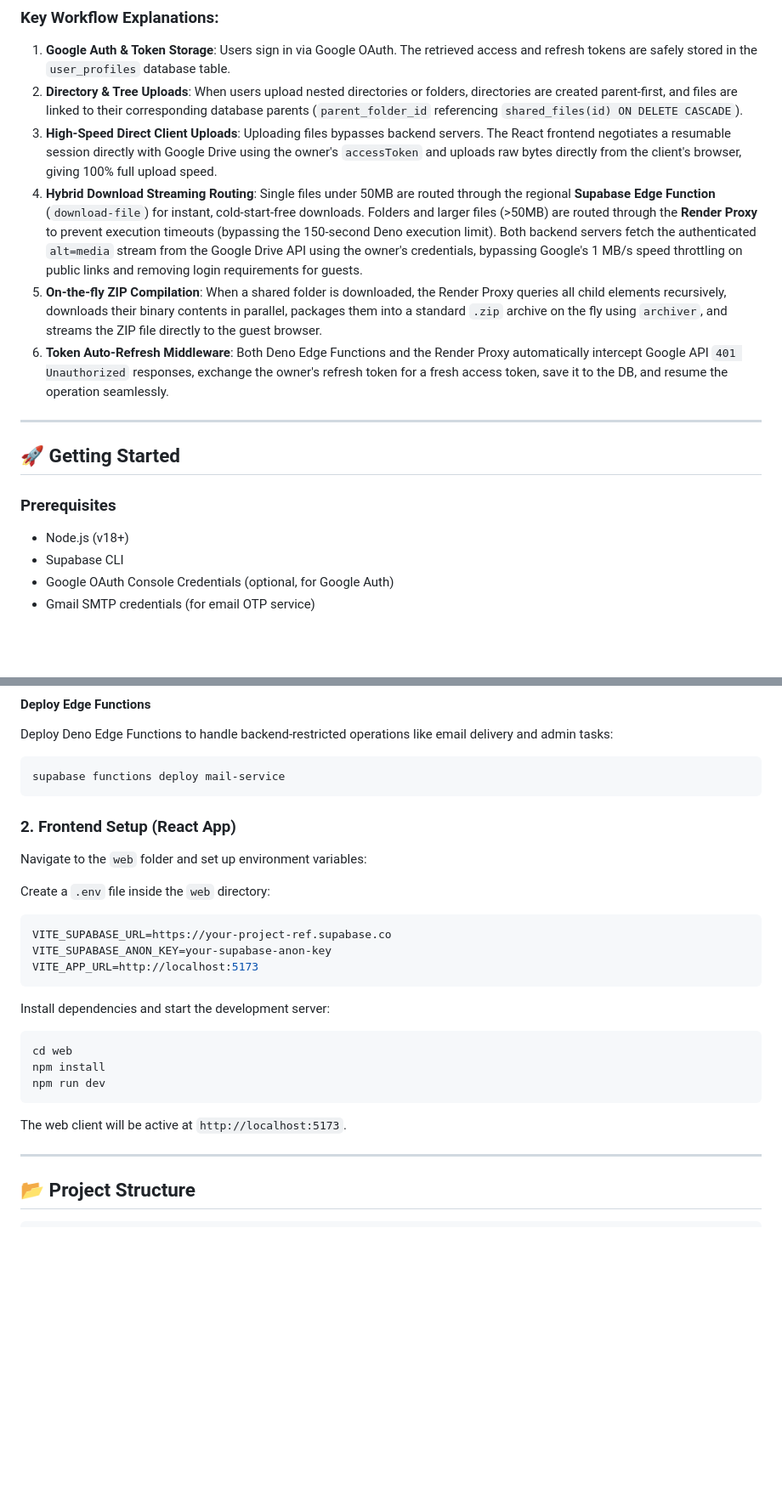
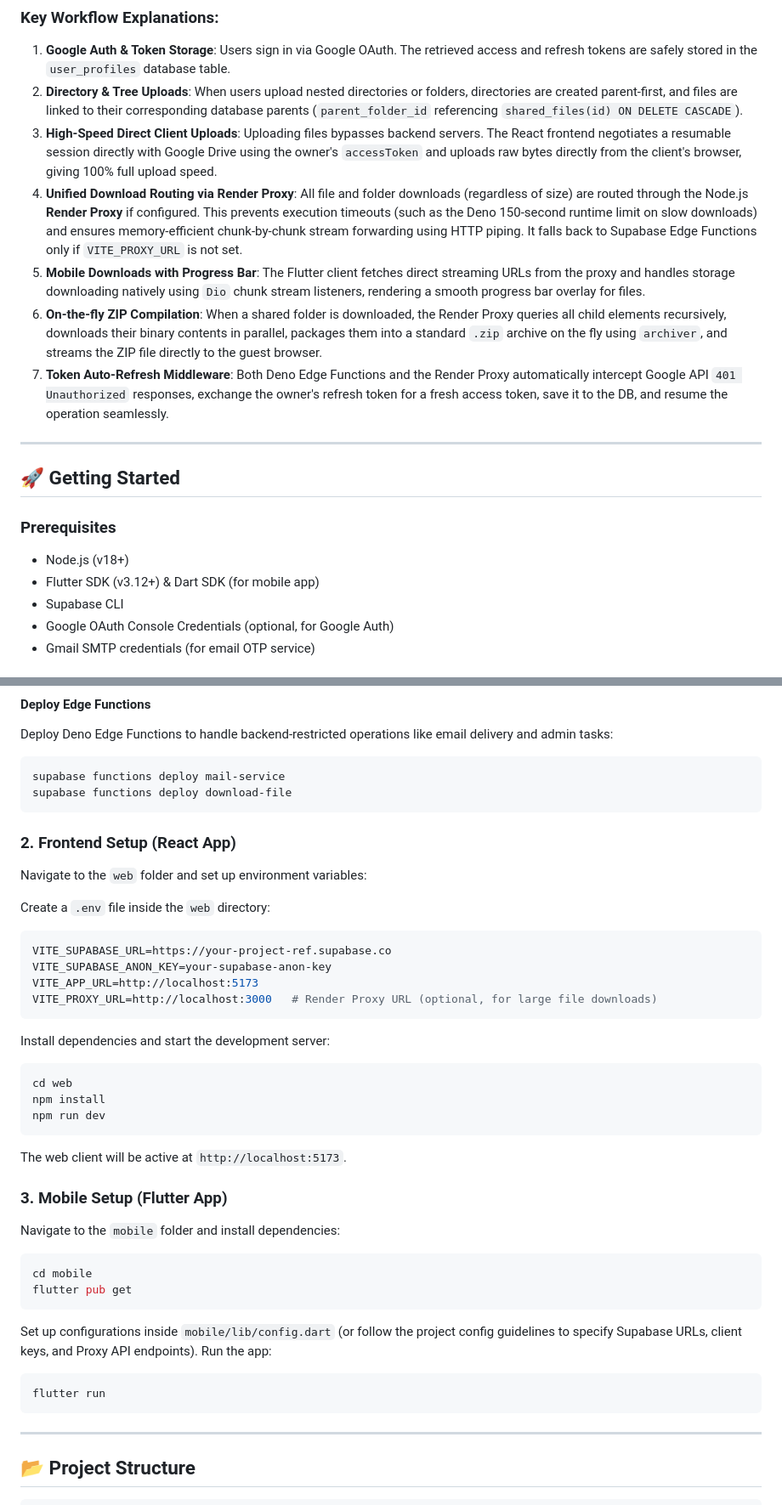
Before and after one commit to Rupam852/Neo-Files-Transfer, a Markdown page: README.md, 2 parts joined by grey strips. Shown at 85% size. Rendered like a GitHub page; blank space fills up the shorter version.

Commit message:
docs: update main README to include Flutter mobile app and updated Render download routing

````diff
--- a/README.md
+++ b/README.md
@@ -113,9 +116,10 @@ graph TD
 1. **Google Auth & Token Storage**: Users sign in via Google OAuth. The retrieved access and refresh tokens are safely stored in the `user_profiles` database table.
 2. **Directory & Tree Uploads**: When users upload nested directories or folders, directories are created parent-first, and files are linked to their corresponding database parents (`parent_folder_id` referencing `shared_files(id) ON DELETE CASCADE`).
 3. **High-Speed Direct Client Uploads**: Uploading files bypasses backend servers. The React frontend negotiates a resumable session directly with Google Drive using the owner's `accessToken` and uploads raw bytes directly from the client's browser, giving 100% full upload speed.
-4. **Hybrid Download Streaming Routing**: Single files under 50MB are routed through the regional **Supabase Edge Function** (`download-file`) for instant, cold-start-free downloads. Folders and larger files (>50MB) are routed through the **Render Proxy** to prevent execution timeouts (bypassing the 150-second Deno execution limit). Both backend servers fetch the authenticated `alt=media` stream from the Google Drive API using the owner's credentials, bypassing Google's 1 MB/s speed throttling on public links and removing login requirements for guests.
-5. **On-the-fly ZIP Compilation**: When a shared folder is downloaded, the Render Proxy queries all child elements recursively, downloads their binary contents in parallel, packages them into a standard `.zip` archive on the fly using `archiver`, and streams the ZIP file directly to the guest browser.
-6. **Token Auto-Refresh Middleware**: Both Deno Edge Functions and the Render Proxy automatically intercept Google API `401 Unauthorized` responses, exchange the owner's refresh token for a fresh access token, save it to the DB, and resume the operation seamlessly.
+4. **Unified Download Routing via Render Proxy**: All file and folder downloads (regardless of size) are routed through the Node.js **Render Proxy** if configured. This prevents execution timeouts (such as the Deno 150-second runtime limit on slow downloads) and ensures memory-efficient chunk-by-chunk stream forwarding using HTTP piping. It falls back to Supabase Edge Functions only if `VITE_PROXY_URL` is not set.
+5. **Mobile Downloads with Progress Bar**: The Flutter client fetches direct streaming URLs from the proxy and handles storage downloading natively using `Dio` chunk stream listeners, rendering a smooth progress bar overlay for files.
+6. **On-the-fly ZIP Compilation**: When a shared folder is downloaded, the Render Proxy queries all child elements recursively, downloads their binary contents in parallel, packages them into a standard `.zip` archive on the fly using `archiver`, and streams the ZIP file directly to the guest browser.
+7. **Token Auto-Refresh Middleware**: Both Deno Edge Functions and the Render Proxy automatically intercept Google API `401 Unauthorized` responses, exchange the owner's refresh token for a fresh access token, save it to the DB, and resume the operation seamlessly.
 
 ---
 
@@ -124,6 +128,7 @@ graph TD
 
 ### Prerequisites
 - Node.js (v18+)
+- Flutter SDK (v3.12+) & Dart SDK (for mobile app)
 - Supabase CLI
 - Google OAuth Console Credentials (optional, for Google Auth)
 - Gmail SMTP credentials (for email OTP service)
@@ -152,6 +157,7 @@ supabase secrets set GOOGLE_CLIENT_ID="your-google-client-id" GOOGLE_CLIENT_SECR
 Deploy Deno Edge Functions to handle backend-restricted operations like email delivery and admin tasks:
 ```bash
 supabase functions deploy mail-service
+supabase functions deploy download-file
 ```
 
 ### 2. Frontend Setup (React App)
@@ -162,6 +168,7 @@ Create a `.env` file inside the `web` directory:
 VITE_SUPABASE_URL=https://your-project-ref.supabase.co
 VITE_SUPABASE_ANON_KEY=your-supabase-anon-key
 VITE_APP_URL=http://localhost:5173
+VITE_PROXY_URL=http://localhost:3000   # Render Proxy URL (optional, for large file downloads)
 ```
 
 Install dependencies and start the development server:
@@ -172,6 +179,19 @@ npm run dev
 ```
 
 The web client will be active at `http://localhost:5173`.
+
+### 3. Mobile Setup (Flutter App)
+Navigate to the `mobile` folder and install dependencies:
+```bash
+cd mobile
+flutter pub get
+```
+
+Set up configurations inside `mobile/lib/config.dart` (or follow the project config guidelines to specify Supabase URLs, client keys, and Proxy API endpoints).
+Run the app:
+```bash
+flutter run
+```
 
 ---
 
````
Also changed, not shown: other parts of README.md (+19 -11 lines).
